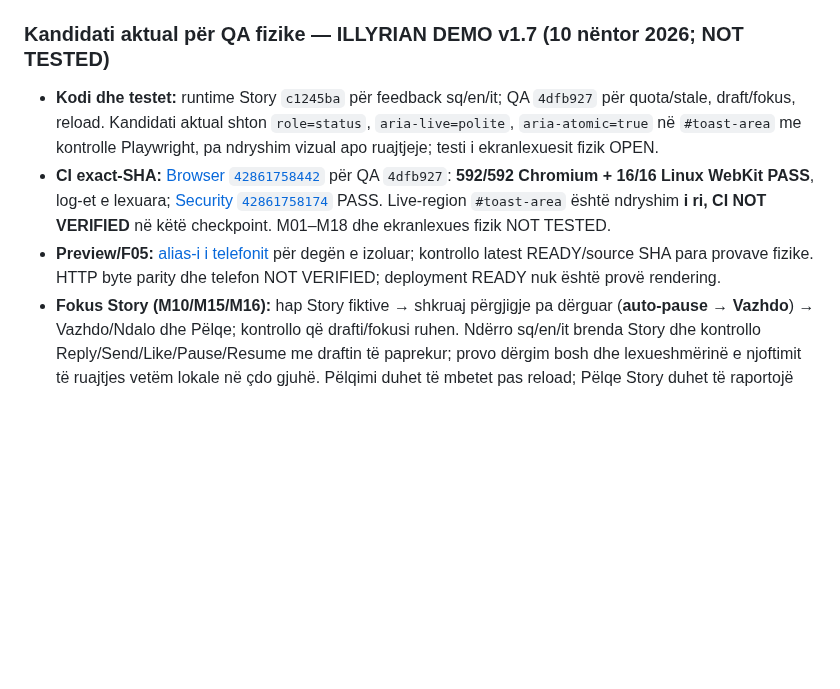
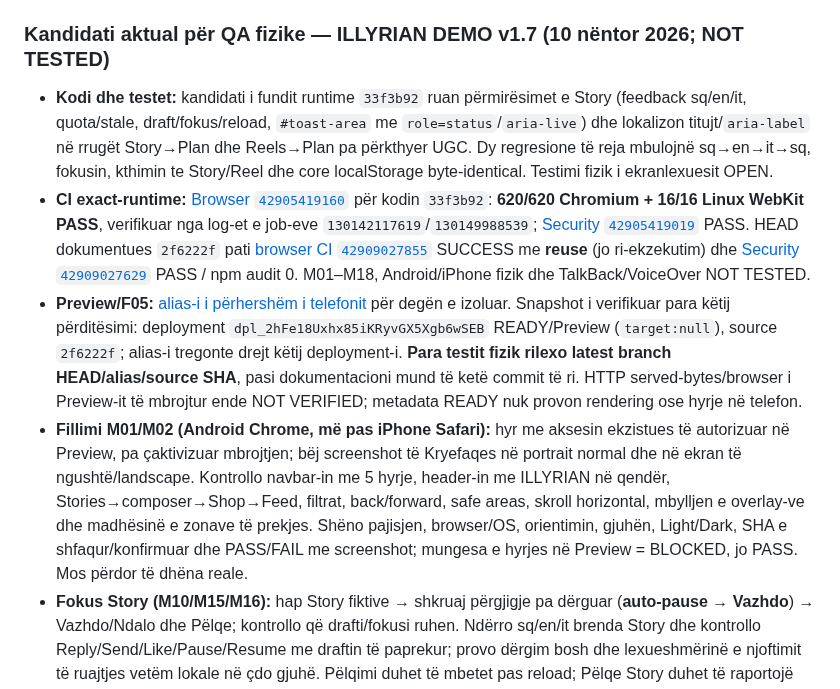
Before and after one commit to titanfit102-bit/Illyrian, a Markdown page: docs/DEMO_V1_7_PHYSICAL_QA_SESSION.md, the part around the change. Drawn GitHub-style; blank space fills up the shorter version.

Commit message:
docs(qa): align physical-device worksheet with verified 620/16 candidate

```diff
--- a/docs/DEMO_V1_7_PHYSICAL_QA_SESSION.md
+++ b/docs/DEMO_V1_7_PHYSICAL_QA_SESSION.md
@@ -5,9 +5,10 @@
 
 ### Kandidati aktual për QA fizike — ILLYRIAN DEMO v1.7 (10 nëntor 2026; NOT TESTED)
 
-- **Kodi dhe testet:** runtime Story `c1245ba` për feedback sq/en/it; QA `4dfb927` për quota/stale, draft/fokus, reload. Kandidati aktual shton `role=status`, `aria-live=polite`, `aria-atomic=true` në `#toast-area` me kontrolle Playwright, pa ndryshim vizual apo ruajtjeje; testi i ekranlexuesit fizik OPEN.
-- **CI exact-SHA:** [Browser `42861758442`](https://github.com/titanfit102-bit/Illyrian/actions/runs/42861758442) për QA `4dfb927`: **592/592 Chromium + 16/16 Linux WebKit PASS**, log-et e lexuara; [Security `42861758174`](https://github.com/titanfit102-bit/Illyrian/actions/runs/42861758174) PASS. Live-region `#toast-area` është ndryshim **i ri, CI NOT VERIFIED** në këtë checkpoint. M01–M18 dhe ekranlexues fizik NOT TESTED.
-- **Preview/F05:** [alias-i i telefonit](https://illyrian-demo-git-feat-i18n-shop-feedback-20261022-un24.vercel.app/) për degën e izoluar; kontrollo latest READY/source SHA para provave fizike. HTTP byte parity dhe telefon NOT VERIFIED; deployment READY nuk është provë rendering.
+- **Kodi dhe testet:** kandidati i fundit runtime `33f3b92` ruan përmirësimet e Story (feedback sq/en/it, quota/stale, draft/fokus/reload, `#toast-area` me `role=status`/`aria-live`) dhe lokalizon titujt/`aria-label` në rrugët Story→Plan dhe Reels→Plan pa përkthyer UGC. Dy regresione të reja mbulojnë sq→en→it→sq, fokusin, kthimin te Story/Reel dhe core localStorage byte-identical. Testimi fizik i ekranlexuesit OPEN.
+- **CI exact-runtime:** [Browser `42905419160`](https://github.com/titanfit102-bit/Illyrian/actions/runs/42905419160) për kodin `33f3b92`: **620/620 Chromium + 16/16 Linux WebKit PASS**, verifikuar nga log-et e job-eve `130142117619`/`130149988539`; [Security `42905419019`](https://github.com/titanfit102-bit/Illyrian/actions/runs/42905419019) PASS. HEAD dokumentues `2f6222f` pati [browser CI `42909027855`](https://github.com/titanfit102-bit/Illyrian/actions/runs/42909027855) SUCCESS me **reuse** (jo ri-ekzekutim) dhe [Security `42909027629`](https://github.com/titanfit102-bit/Illyrian/actions/runs/42909027629) PASS / npm audit 0. M01–M18, Android/iPhone fizik dhe TalkBack/VoiceOver NOT TESTED.
+- **Preview/F05:** [alias-i i përhershëm i telefonit](https://illyrian-demo-git-feat-i18n-shop-feedback-20261022-un24.vercel.app/) për degën e izoluar. Snapshot i verifikuar para këtij përditësimi: deployment `dpl_2hFe18Uxhx85iKRyvGX5Xgb6wSEB` READY/Preview (`target:null`), source `2f6222f`; alias-i tregonte drejt këtij deployment-i. **Para testit fizik rilexo latest branch HEAD/alias/source SHA**, pasi dokumentacioni mund të ketë commit të ri. HTTP served-bytes/browser i Preview-it të mbrojtur ende NOT VERIFIED; metadata READY nuk provon rendering ose hyrje në telefon.
+- **Fillimi M01/M02 (Android Chrome, më pas iPhone Safari):** hyr me aksesin ekzistues të autorizuar në Preview, pa çaktivizuar mbrojtjen; bëj screenshot të Kryefaqes në portrait normal dhe në ekran të ngushtë/landscape. Kontrollo navbar-in me 5 hyrje, header-in me ILLYRIAN në qendër, Stories→composer→Shop→Feed, filtrat, back/forward, safe areas, skroll horizontal, mbylljen e overlay-ve dhe madhësinë e zonave të prekjes. Shëno pajisjen, browser/OS, orientimin, gjuhën, Light/Dark, SHA e shfaqur/konfirmuar dhe PASS/FAIL me screenshot; mungesa e hyrjes në Preview = BLOCKED, jo PASS. Mos përdor të dhëna reale.
 - **Fokus Story (M10/M15/M16):** hap Story fiktive → shkruaj përgjigje pa dërguar (**auto-pause → Vazhdo**) → Vazhdo/Ndalo dhe Pëlqe; kontrollo që drafti/fokusi ruhen. Ndërro sq/en/it brenda Story dhe kontrollo Reply/Send/Like/Pause/Resume me draftin të paprekur; provo dërgim bosh dhe lexueshmërinë e njoftimit të ruajtjes vetëm lokale në çdo gjuhë. Pëlqimi duhet të mbetet pas reload; Pëlqe Story duhet të raportojë gjendjen shtypur/jo shtypur (`aria-pressed`) në ekranlexues. Quota/stale vetëm në Playwright nuk duhet të tregojnë pëlqim apo përgjigje të paregjistruar; drafti duhet të ruhet për Retry. Kontrollo që njoftimi i suksesit/gabimit i Story lexohet në mënyrë jo-ndërprerëse nga `#toast-area` (status live region). Sesioni fizik/TalkBack/VoiceOver NOT TESTED.
 - **Fokus Kontakte (M10/M16):** Zbulo → Tregu/Biznese → Shiko → Kërkesë/Kontakto. Veprimi simulon regjistrim lokal; kontrollo njoftimin pa pretendim dërgimi. Konfigurimet quota/stale janë vetëm raste Playwright, jo test fizik.
 - **Fokus Feed (M10/M15/M16):** Home → Më shumë → Raporto postimin në një postim fiktiv. Pas konfirmimit real të ruajtjes DEMO, kontrollo që statusi mbetet pas reload; në dështim quota/stale formulari nuk duhet të mbyllet ose të pretendojë sukses. Rastet e dështimit sintetike testohen në browser, jo përmes telefonit personal.
```
